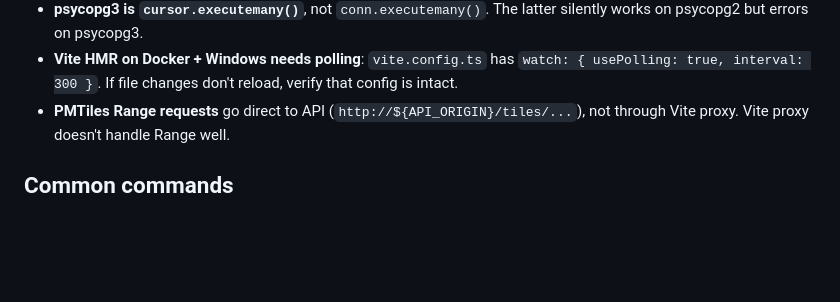
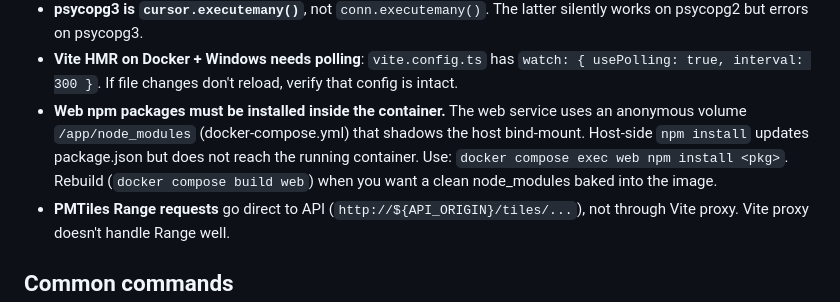
Before and after one commit to yungkocherov/mushroom_map, a Markdown page: CLAUDE.md, the part around the change. Rendered like a GitHub page; blank space fills up the shorter version.

Commit message:
Docs: note that web npm installs must run inside the container
Anonymous volume /app/node_modules shadows the host bind-mount, so
host-side `npm install react-router-dom` updated package.json but
didn't reach the running dev server. Painful to rediscover each
time — capturing it in CLAUDE.md.

Co-Authored-By: Claude Sonnet 4.6 <noreply@anthropic.com>

```diff
--- a/CLAUDE.md
+++ b/CLAUDE.md
@@ -34,6 +34,12 @@ fungi theoretical from species registry.
 - **Vite HMR on Docker + Windows needs polling**: `vite.config.ts` has
   `watch: { usePolling: true, interval: 300 }`. If file changes don't
   reload, verify that config is intact.
+- **Web npm packages must be installed inside the container.** The web
+  service uses an anonymous volume `/app/node_modules` (docker-compose.yml)
+  that shadows the host bind-mount. Host-side `npm install` updates
+  package.json but does not reach the running container. Use:
+  `docker compose exec web npm install <pkg>`. Rebuild (`docker compose
+  build web`) when you want a clean node_modules baked into the image.
 - **PMTiles Range requests** go direct to API (`http://${API_ORIGIN}/tiles/...`),
   not through Vite proxy. Vite proxy doesn't handle Range well.
 
```
